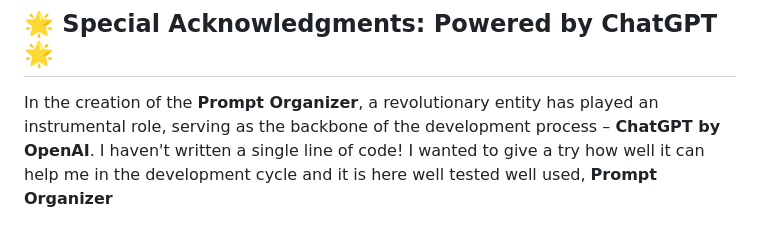
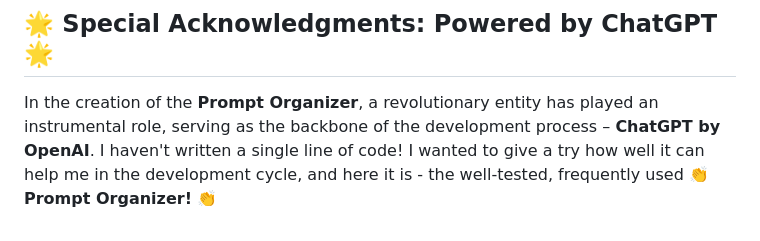
Before and after one commit to deepankar27/Prompt_Organizer, a Markdown page: README.md, the part around the change. GitHub-like rendering.

```diff
--- a/README.md
+++ b/README.md
@@ -104,4 +104,5 @@ Use the helper.py file to use all these methods.
 
 ## 🌟 Special Acknowledgments: Powered by ChatGPT 🌟
 
-In the creation of the **Prompt Organizer**, a revolutionary entity has played an instrumental role, serving as the backbone of the development process – **ChatGPT by OpenAI**. I haven't written a single line of code! I wanted to give a try how well it can help me in the development cycle and it is here well tested well used, **Prompt Organizer**
+In the creation of the **Prompt Organizer**, a revolutionary entity has played an instrumental role, serving as the backbone of the development process – **ChatGPT by OpenAI**. I haven't written a single line of code! I wanted to give a try how well it can help me in the development cycle, and here it is - the well-tested, frequently used :clap:
+ **Prompt Organizer!** :clap:
```
